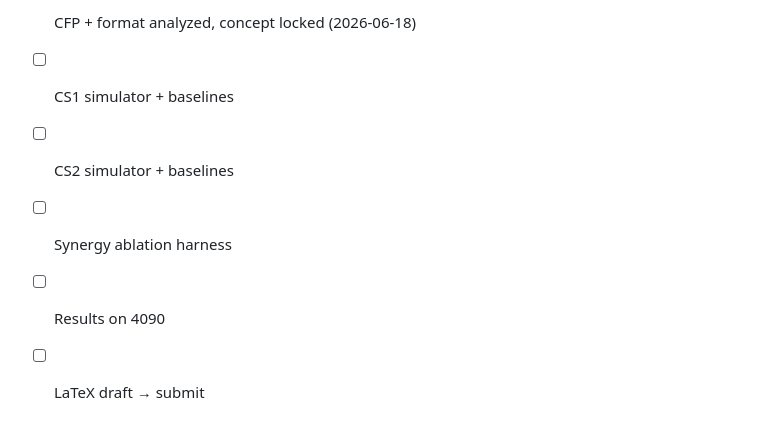
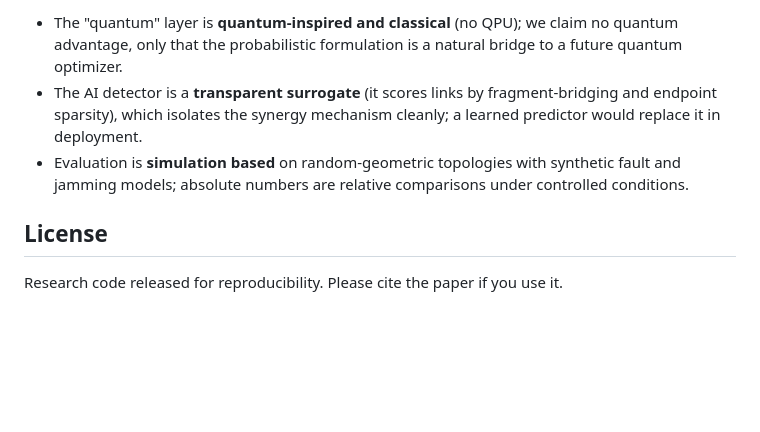
Before and after one commit to haodpsut/selfheal-iot-qai, a Markdown page: README.md, the part around one of its changes. Drawn GitHub-style; blank space fills up the shorter version.

```diff
--- a/README.md
+++ b/README.md
@@ -126,7 +135,13 @@ Notes:
 
-- [x] CFP + format analyzed, concept locked (2026-06-18)
-- [ ] CS1 simulator + baselines
-- [ ] CS2 simulator + baselines
-- [ ] Synergy ablation harness
-- [ ] Results on 4090
-- [ ] LaTeX draft → submit
+- The "quantum" layer is **quantum-inspired and classical** (no QPU); we claim no quantum
+  advantage, only that the probabilistic formulation is a natural bridge to a future quantum
+  optimizer.
+- The AI detector is a **transparent surrogate** (it scores links by fragment-bridging and
+  endpoint sparsity), which isolates the synergy mechanism cleanly; a learned predictor would
+  replace it in deployment.
+- Evaluation is **simulation based** on random-geometric topologies with synthetic fault and
+  jamming models; absolute numbers are relative comparisons under controlled conditions.
+
+## License
+
+Research code released for reproducibility. Please cite the paper if you use it.
```
Also changed, not shown: other parts of README.md (+99 -90 lines).
